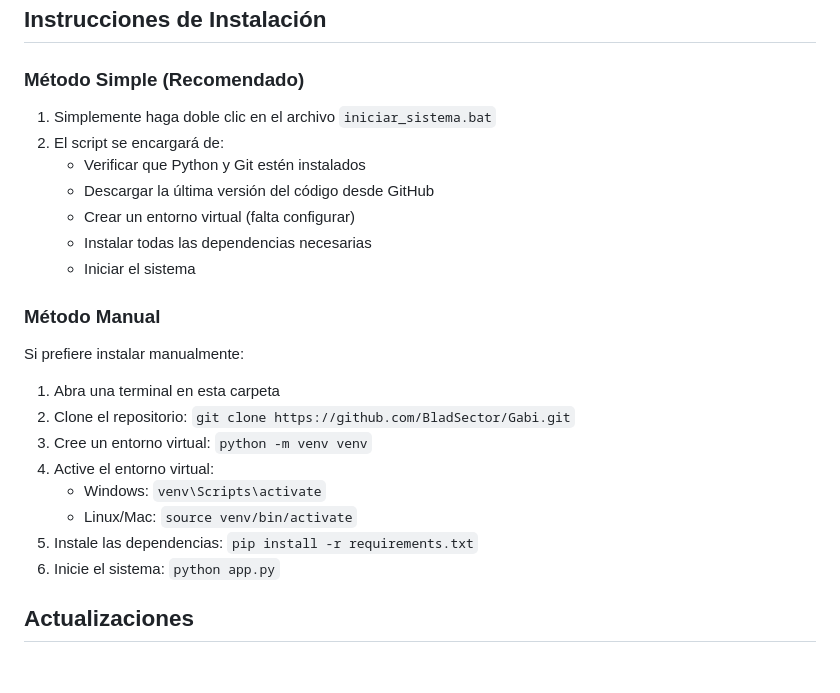
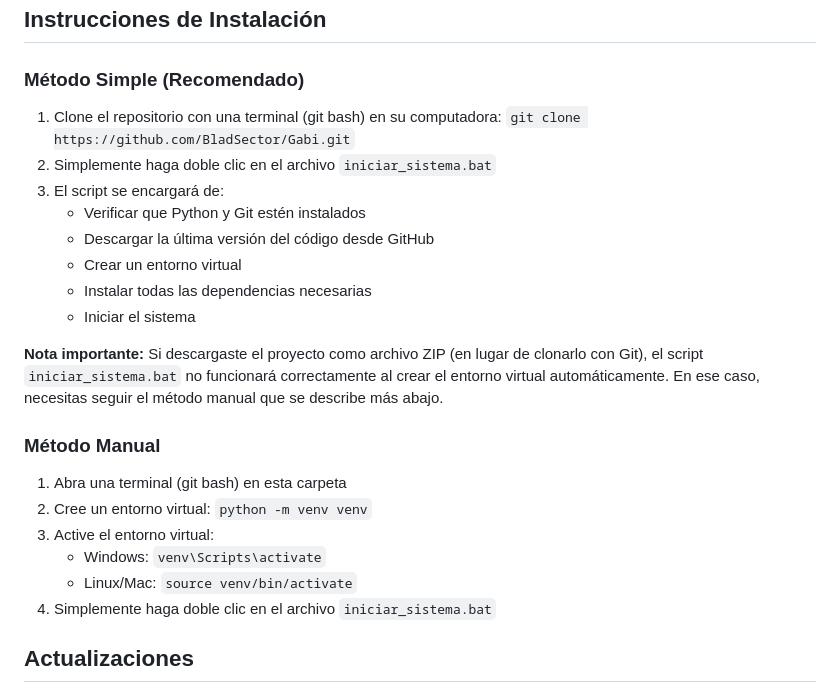
Before and after one commit to BladSector/Gabi, a Markdown page: README.md, the part around the change. GitHub-like rendering; blank space fills up the shorter version.

Commit message:
Readme actualizado

```diff
--- a/README.md
+++ b/README.md
@@ -57,24 +57,24 @@ El sistema incluye un panel de resumen de ventas con las siguientes característ
 ## Instrucciones de Instalación
 
 ### Método Simple (Recomendado)
-1. Simplemente haga doble clic en el archivo `iniciar_sistema.bat`
-2. El script se encargará de:
+1. Clone el repositorio con una terminal (git bash) en su computadora: `git clone https://github.com/BladSector/Gabi.git`
+2. Simplemente haga doble clic en el archivo `iniciar_sistema.bat`
+3. El script se encargará de:
    - Verificar que Python y Git estén instalados
    - Descargar la última versión del código desde GitHub
-   - Crear un entorno virtual (falta configurar)
+   - Crear un entorno virtual
    - Instalar todas las dependencias necesarias
    - Iniciar el sistema
 
+**Nota importante:** Si descargaste el proyecto como archivo ZIP (en lugar de clonarlo con Git), el script `iniciar_sistema.bat` no funcionará correctamente al crear el entorno virtual automáticamente. En ese caso, necesitas seguir el método manual que se describe más abajo.
+
 ### Método Manual
-Si prefiere instalar manualmente:
-1. Abra una terminal en esta carpeta
-2. Clone el repositorio: `git clone https://github.com/BladSector/Gabi.git`
-3. Cree un entorno virtual: `python -m venv venv`
-4. Active el entorno virtual:
+1. Abra una terminal (git bash) en esta carpeta
+2. Cree un entorno virtual: `python -m venv venv`
+3. Active el entorno virtual:
    - Windows: `venv\Scripts\activate`
    - Linux/Mac: `source venv/bin/activate`
-5. Instale las dependencias: `pip install -r requirements.txt`
-6. Inicie el sistema: `python app.py`
+4. Simplemente haga doble clic en el archivo `iniciar_sistema.bat`
 
 ## Actualizaciones
 - El sistema verificará automáticamente si hay actualizaciones cada vez que se inicie
```
